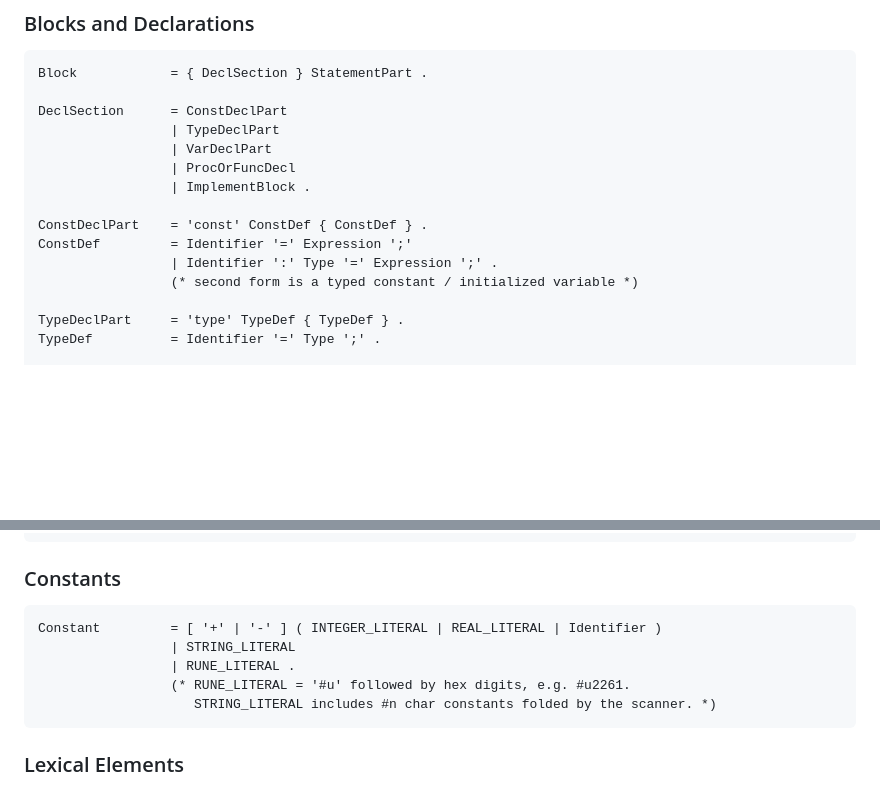
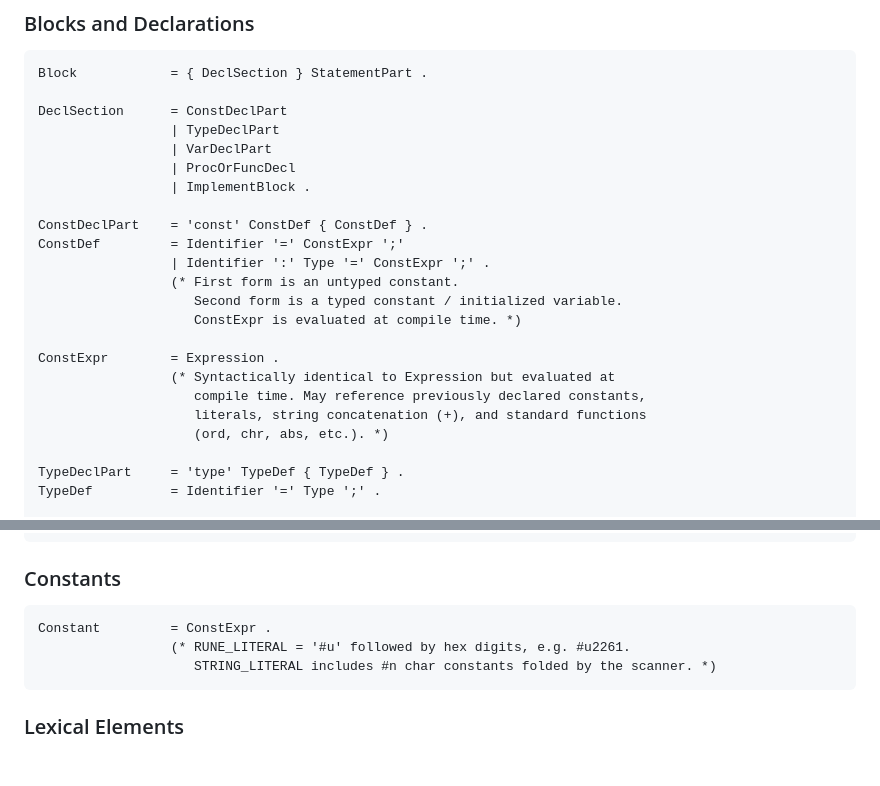
Before and after one commit to OrangeTide/compact-pascal, a Markdown page: doc/compact-pascal-wp.md, 2 parts joined by grey strips. Drawn GitHub-style; blank space fills up the shorter version.

````diff
--- a/doc/compact-pascal-wp.md
+++ b/doc/compact-pascal-wp.md
@@ -365,9 +365,17 @@ DeclSection      = ConstDeclPart
                  | ImplementBlock .
 
 ConstDeclPart    = 'const' ConstDef { ConstDef } .
-ConstDef         = Identifier '=' Expression ';'
-                 | Identifier ':' Type '=' Expression ';' .
-                 (* second form is a typed constant / initialized variable *)
+ConstDef         = Identifier '=' ConstExpr ';'
+                 | Identifier ':' Type '=' ConstExpr ';' .
+                 (* First form is an untyped constant.
+                    Second form is a typed constant / initialized variable.
+                    ConstExpr is evaluated at compile time. *)
+
+ConstExpr        = Expression .
+                 (* Syntactically identical to Expression but evaluated at
+                    compile time. May reference previously declared constants,
+                    literals, string concatenation (+), and standard functions
+                    (ord, chr, abs, etc.). *)
 
 TypeDeclPart     = 'type' TypeDef { TypeDef } .
 TypeDef          = Identifier '=' Type ';' .
@@ -538,9 +546,7 @@ ExprList         = Expression { ',' Expression } .
 ### Constants
 
 ```ebnf
-Constant         = [ '+' | '-' ] ( INTEGER_LITERAL | REAL_LITERAL | Identifier )
-                 | STRING_LITERAL
-                 | RUNE_LITERAL .
+Constant         = ConstExpr .
                  (* RUNE_LITERAL = '#u' followed by hex digits, e.g. #u2261.
                     STRING_LITERAL includes #n char constants folded by the scanner. *)
 ```
````
Also changed, not shown: doc/compact-pascal-ref.md (+19 -7 lines).
